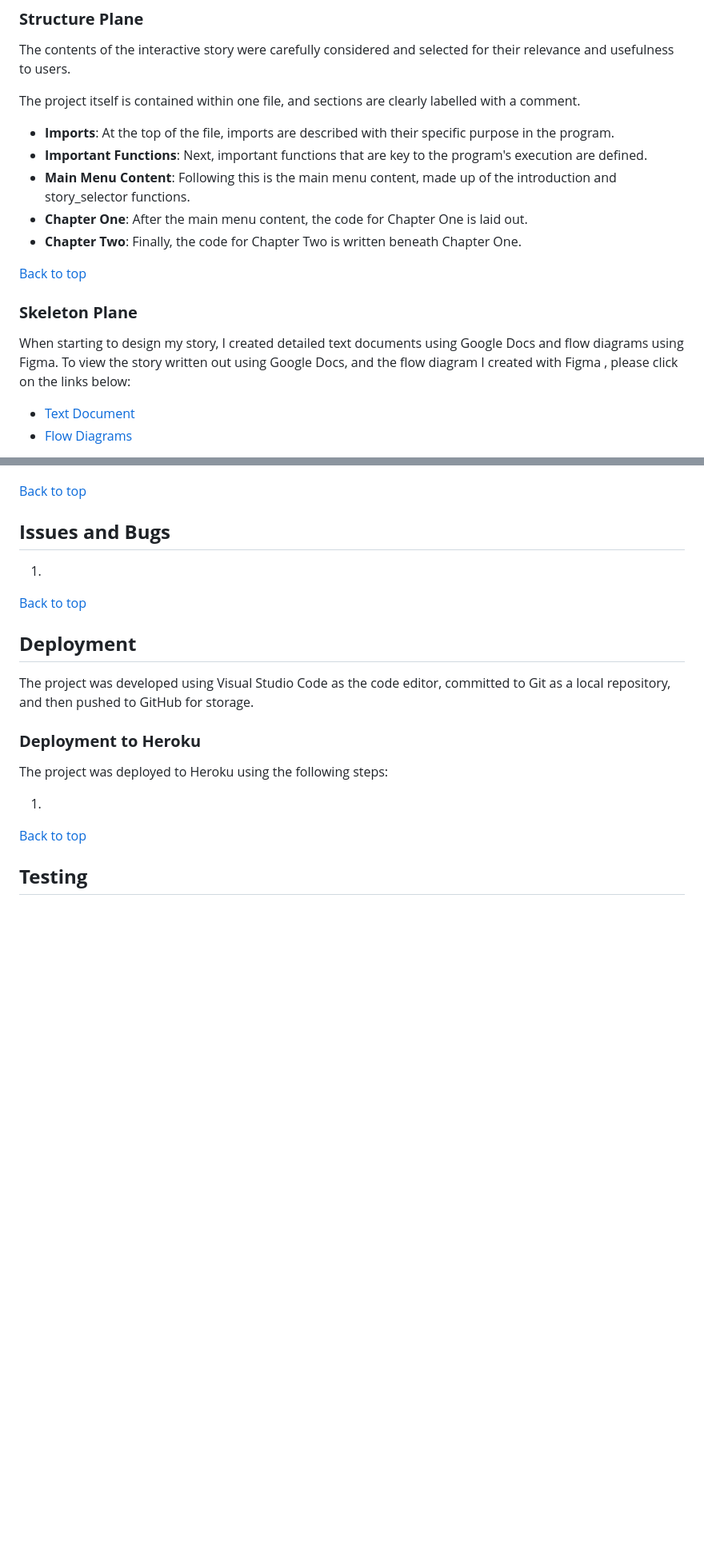
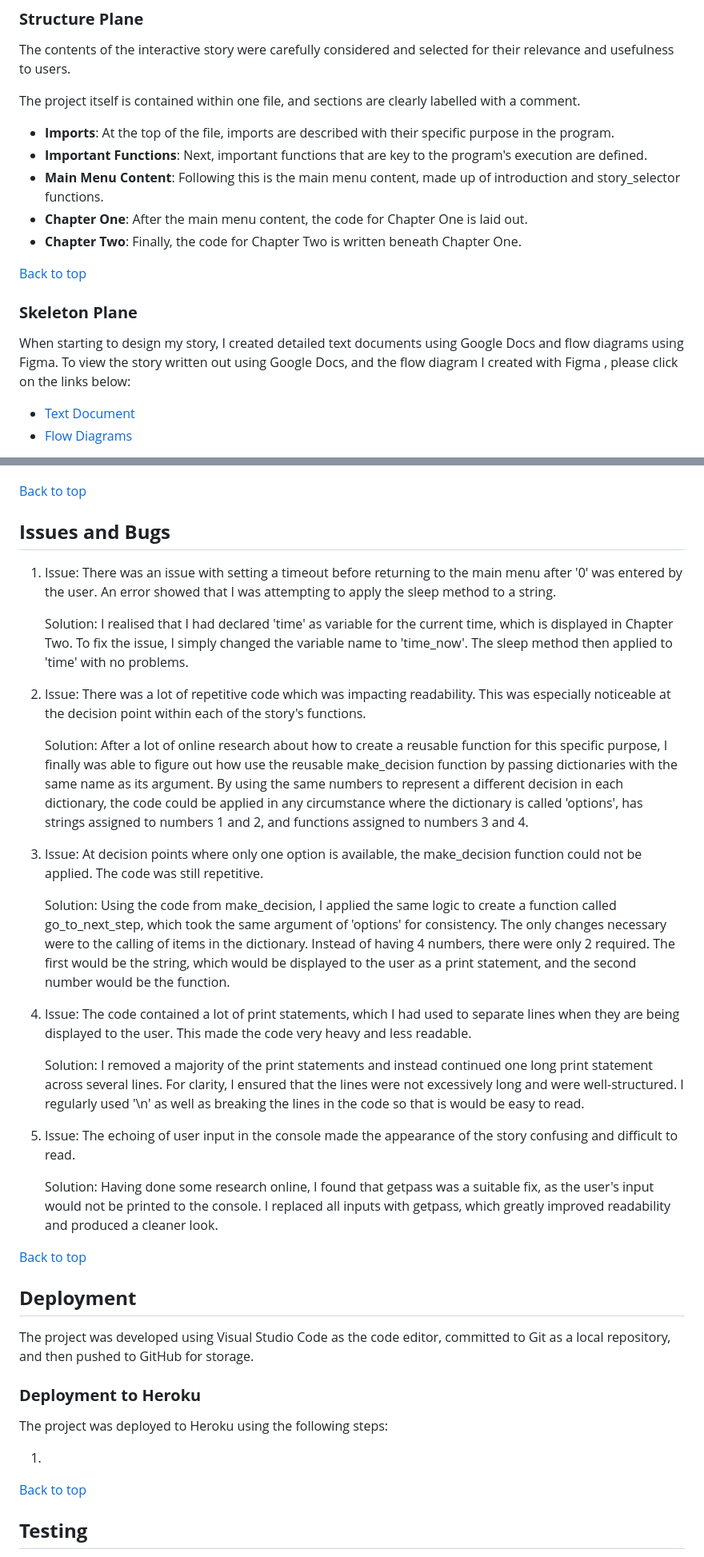
Before and after one commit to alicehillier/life-for-lydia, a Markdown page: README.md, 2 parts joined by grey strips. Shown at 80% size. Rendered like a GitHub page; blank space fills up the shorter version.

Commit message:
add content to issues and bugs section of readme

```diff
--- a/README.md
+++ b/README.md
@@ -158,7 +161,7 @@ The contents of the interactive story were carefully considered and selected for
 The project itself is contained within one file, and sections are clearly labelled with a comment.
 - **Imports**: At the top of the file, imports are described with their specific purpose in the program.
 - **Important Functions**: Next, important functions that are key to the program's execution are defined.
-- **Main Menu Content**: Following this is the main menu content, made up of the introduction and story_selector functions.
+- **Main Menu Content**: Following this is the main menu content, made up of introduction and story_selector functions.
 - **Chapter One**: After the main menu content, the code for Chapter One is laid out.
 - **Chapter Two**: Finally, the code for Chapter Two is written beneath Chapter One.
 
@@ -167,7 +170,8 @@ The project itself is contained within one file, and sections are clearly labell
 ### **Skeleton Plane**
 
 When starting to design my story, I created detailed text documents using Google Docs and flow diagrams using Figma.
-To view the story written out using Google Docs, and the flow diagram I created with Figma , please click on the links below:
+To view the story written out using Google Docs, and the flow diagram I created with Figma , please click on the links
+below:
 - [Text Document]()
 - [Flow Diagrams]()
 
@@ -229,13 +233,50 @@ The following features would be an excellent means of creating a fuller experien
 
 ## **Issues and Bugs**
 
-1.
+1.  Issue: There was an issue with setting a timeout before returning to the main menu after '0' was entered by the user.
+    An error showed that I was attempting to apply the sleep method to a string.
+
+    Solution: I realised that I had declared 'time' as variable for the current time, which is displayed in Chapter Two.
+    To fix the issue, I simply changed the variable name to 'time_now'. The sleep method then applied to 'time' with no
+    problems.
+
+2.  Issue: There was a lot of repetitive code which was impacting readability. This was especially noticeable at the
+    decision point within each of the story's functions.
+
+    Solution: After a lot of online research about how to create a reusable function for this specific purpose, I finally
+    was able to figure out how use the reusable make_decision function by passing dictionaries with the same name as its
+    argument. By using the same numbers to represent a different decision in each dictionary, the code could be applied
+    in any circumstance where the dictionary is called 'options', has strings assigned to numbers 1 and 2, and functions
+    assigned to numbers 3 and 4.
+
+3.  Issue: At decision points where only one option is available, the make_decision function could not be applied. The
+    code was still repetitive.
+
+    Solution: Using the code from make_decision, I applied the same logic to create a function called go_to_next_step,
+    which took the same argument of 'options' for consistency. The only changes necessary were to the calling of items
+    in the dictionary. Instead of having 4 numbers, there were only 2 required. The first would be the string, which
+    would be displayed to the user as a print statement, and the second number would be the function.
+
+4.  Issue: The code contained a lot of print statements, which I had used to separate lines when they are being
+    displayed to the user. This made the code very heavy and less readable.
+
+    Solution: I removed a majority of the print statements and instead continued one long print statement across
+    several lines. For clarity, I ensured that the lines were not excessively long and were well-structured. I regularly
+    used '\n' as well as breaking the lines in the code so that is would be easy to read.
+
+5.  Issue: The echoing of user input in the console made the appearance of the story confusing and difficult to read.
+
+    Solution: Having done some research online, I found that getpass was a suitable fix, as the user's input would not
+    be printed to the console. I replaced all inputs with getpass, which greatly improved readability and produced a
+    cleaner look.
+
 
 [Back to top](https://github.com/alicehillier/life-for-lydia/#life-for-lydia)
 
 ## **Deployment**
 
-The project was developed using Visual Studio Code as the code editor, committed to Git as a local repository, and then pushed to GitHub for storage.
+The project was developed using Visual Studio Code as the code editor, committed to Git as a local repository, and then
+pushed to GitHub for storage.
 
 ### **Deployment to Heroku**
 
```
Also changed, not shown: other parts of README.md (+6 -3 lines).
